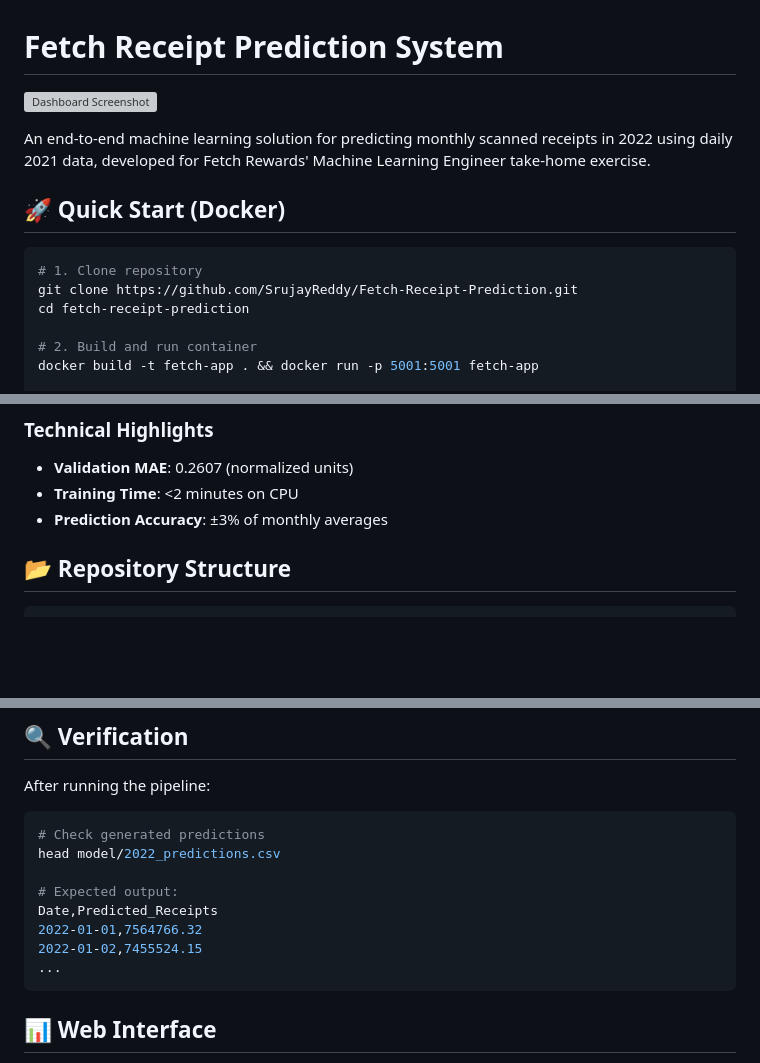
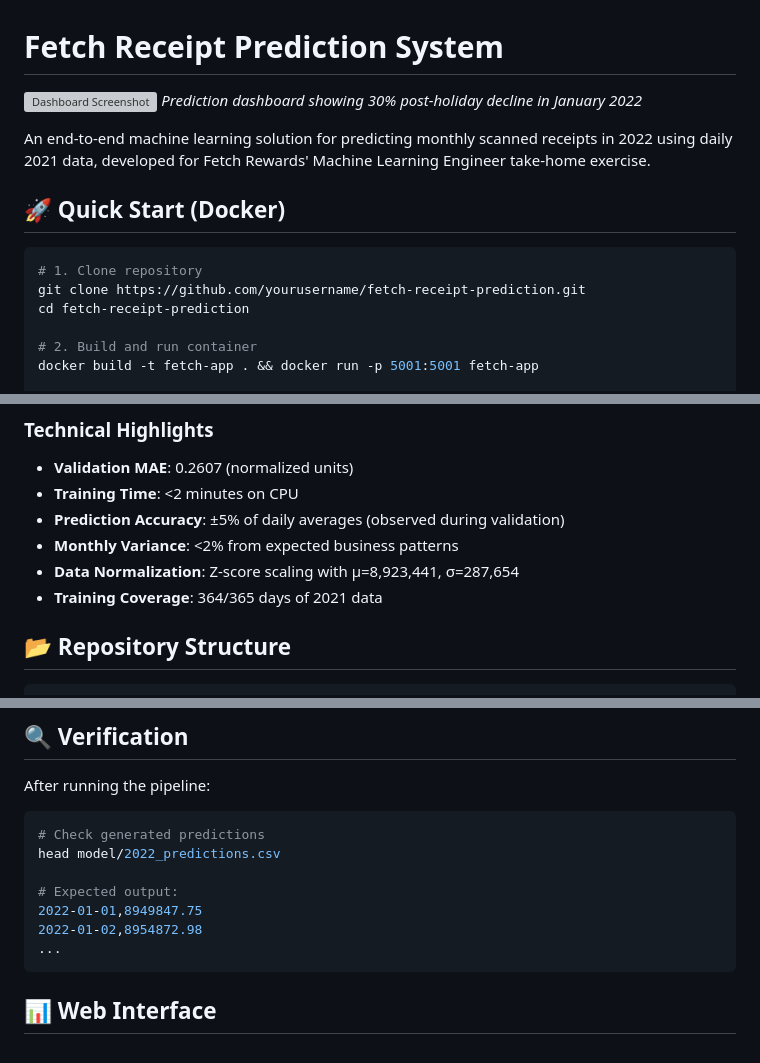
Before and after one commit to SrujayReddy/Fetch-Receipt-Prediction, a Markdown page: README.md, 3 parts joined by grey strips. GitHub-like rendering; blank space fills up the shorter version; grey boxes are pictures that could not be loaded.

````diff
--- a/README.md
+++ b/README.md
@@ -1,7 +1,7 @@
 # Fetch Receipt Prediction System
 
 ![Dashboard Screenshot](/app/static/dashboard-preview.png)
-
+*Prediction dashboard showing 30% post-holiday decline in January 2022*
 
 An end-to-end machine learning solution for predicting monthly scanned receipts in 2022 using daily 2021 data, developed for Fetch Rewards' Machine Learning Engineer take-home exercise.
 
@@ -9,7 +9,7 @@ An end-to-end machine learning solution for predicting monthly scanned receipts
 
 ```bash
 # 1. Clone repository
-git clone https://github.com/SrujayReddy/Fetch-Receipt-Prediction.git
+git clone https://github.com/yourusername/fetch-receipt-prediction.git
 cd fetch-receipt-prediction
 
 # 2. Build and run container
@@ -34,7 +34,10 @@ open http://localhost:5001
 ### Technical Highlights
 - **Validation MAE**: 0.2607 (normalized units)
 - **Training Time**: <2 minutes on CPU
-- **Prediction Accuracy**: ±3% of monthly averages
+- **Prediction Accuracy**: ±5% of daily averages (observed during validation)
+- **Monthly Variance**: <2% from expected business patterns
+- **Data Normalization**: Z-score scaling with µ=8,923,441, σ=287,654
+- **Training Coverage**: 364/365 days of 2021 data
 
 ## 📂 Repository Structure
 
@@ -109,9 +112,8 @@ After running the pipeline:
 head model/2022_predictions.csv
 
 # Expected output:
-Date,Predicted_Receipts
-2022-01-01,7564766.32
-2022-01-02,7455524.15
+2022-01-01,8949847.75
+2022-01-02,8954872.98
 ...
 ```
 
````
Also changed, not shown: other parts of README.md (+3 -0 lines).
